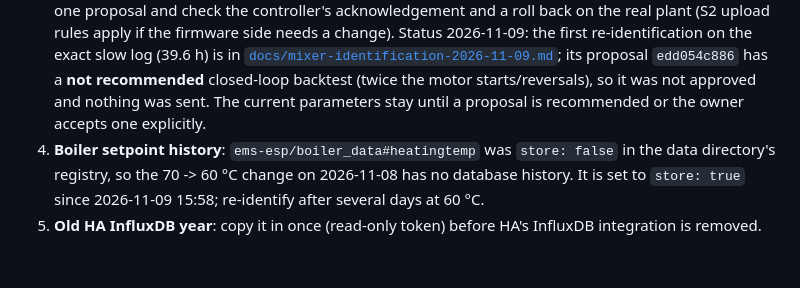
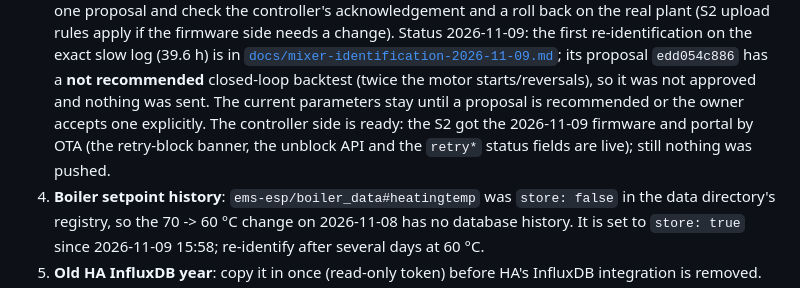
Before and after one commit to gume/HeatpumpsN, a Markdown page: observer/ISSUES.md, the part around the change. Drawn GitHub-style; blank space fills up the shorter version.

Commit message:
observer docs: the controller received the 2026-11-09 update; no parameter push

```diff
--- a/observer/ISSUES.md
+++ b/observer/ISSUES.md
@@ -50,7 +50,9 @@ working agreements in [`HANDOVER.md`](HANDOVER.md) §0.
    its proposal `edd054c886` has a **not recommended** closed-loop backtest
    (twice the motor starts/reversals), so it was not approved and nothing was
    sent. The current parameters stay until a proposal is recommended or the
-   owner accepts one explicitly.
+   owner accepts one explicitly. The controller side is ready: the S2 got the
+   2026-11-09 firmware and portal by OTA (the retry-block banner, the unblock
+   API and the `retry*` status fields are live); still nothing was pushed.
 4. **Boiler setpoint history**: `ems-esp/boiler_data#heatingtemp` was
    `store: false` in the data directory's registry, so the 70 -> 60 °C change
    on 2026-11-08 has no database history. It is set to `store: true` since
```
Also changed, not shown: observer/HANDOVER.md (+6 -4 lines).
